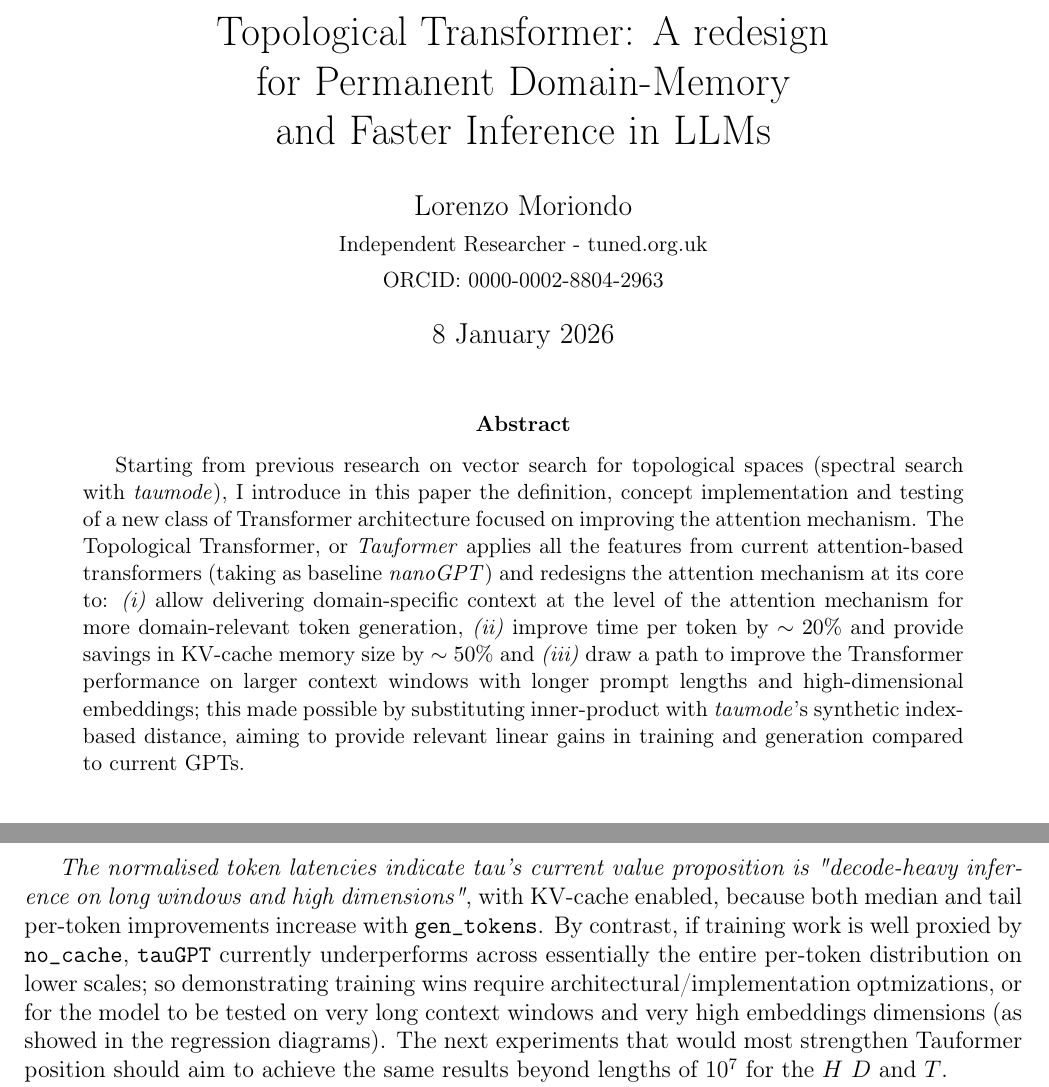
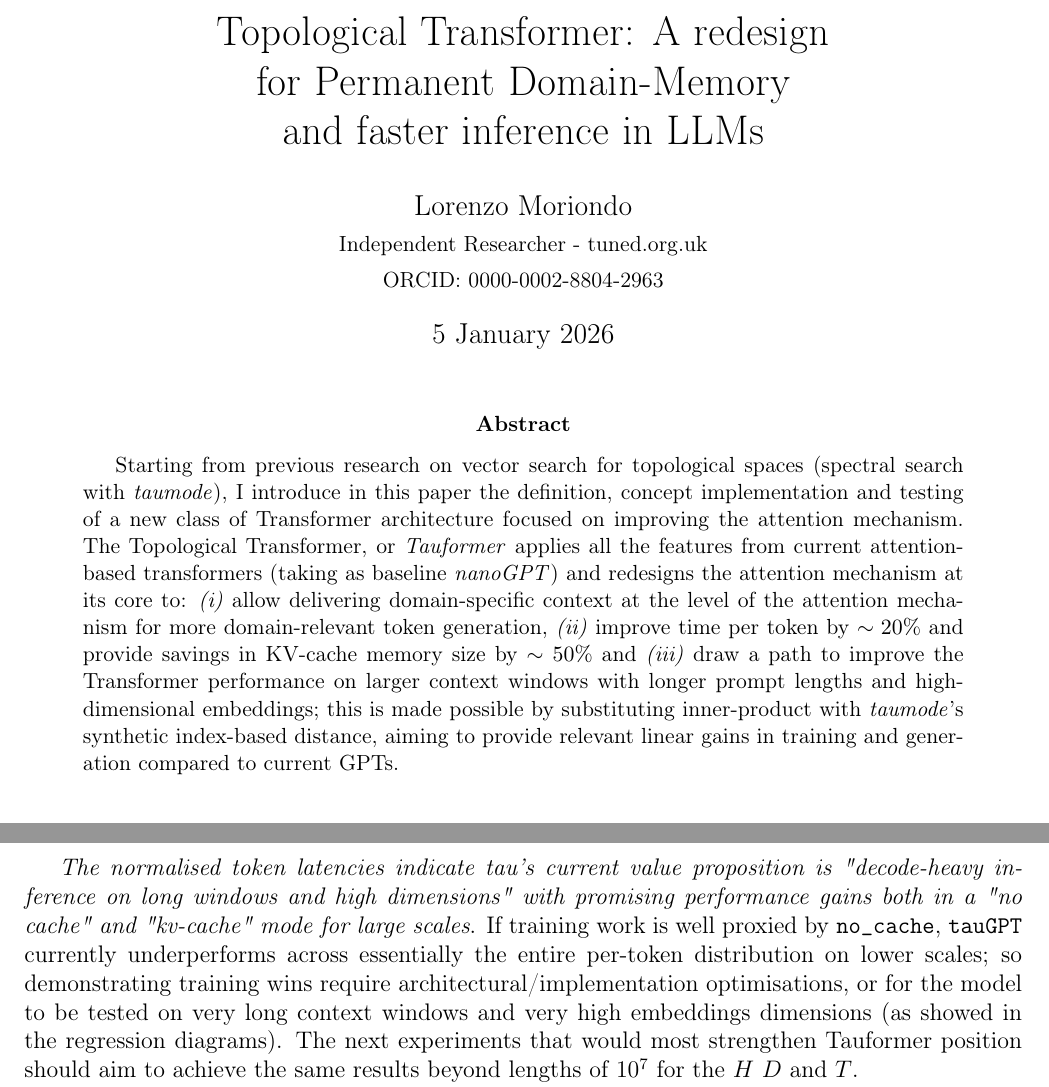
Before and after one commit to tuned-org-uk/tauformer-paper, a LaTeX paper (Permanent Domain Memory and Faster KV-cache: Tauformer, the Topological Transformer.tex): two parts of pages 1 and 12 of 13, joined at a grey line, cut so that both start at the same text. Compiled offline with pdfLaTeX.

Commit message:
minor changes

```diff
--- a/Permanent Domain Memory and Faster KV-cache: Tauformer, the Topological Transformer.tex
+++ b/Permanent Domain Memory and Faster KV-cache: Tauformer, the Topological Transformer.tex
@@ -70,19 +70,19 @@
 
 \begin{document}
 
-	\title{Topological Transformer: A redesign\protect\\for Permanent Domain-Memory\protect\\and Faster Inference in LLMs}
+	\title{Topological Transformer: A redesign\protect\\for Permanent Domain-Memory\protect\\and faster inference in LLMs}
 
 	\author{Lorenzo Moriondo\\
 		\small Independent Researcher - tuned.org.uk\\
 		\small ORCID: 0000-0002-8804-2963}
 
-	\date{8 January 2026}
+	\date{5 January 2026}
 
 	\maketitle
 
 	\begin{abstract}
 		Starting from previous research on vector search for topological spaces (spectral search with \textit{taumode}), I introduce in this paper the definition, concept implementation and testing of a new class of Transformer architecture focused on improving the attention mechanism.
-		The Topological Transformer, or \textit{Tauformer} applies all the features from current attention-based transformers (taking as baseline \textit{nanoGPT}) and redesigns the attention mechanism at its core to: \textit{(i)} allow delivering domain-specific context at the level of the attention mechanism for more domain-relevant token generation, \textit{(ii)} improve time per token by $\sim20\%$ and provide savings in KV-cache memory size by $\sim50\%$ and \textit{(iii)} draw a path to improve the Transformer performance on larger context windows with longer prompt lengths and high-dimensional embeddings; this made possible by substituting inner-product with \textit{taumode}'s synthetic index-based distance, aiming to provide relevant linear gains in training and generation compared to current GPTs.
+		The Topological Transformer, or \textit{Tauformer} applies all the features from current attention-based transformers (taking as baseline \textit{nanoGPT}) and redesigns the attention mechanism at its core to: \textit{(i)} allow delivering domain-specific context at the level of the attention mechanism for more domain-relevant token generation, \textit{(ii)} improve time per token by $\sim20\%$ and provide savings in KV-cache memory size by $\sim50\%$ and \textit{(iii)} draw a path to improve the Transformer performance on larger context windows with longer prompt lengths and high-dimensional embeddings; this is made possible by substituting inner-product with \textit{taumode}'s synthetic index-based distance, aiming to provide relevant linear gains in training and generation compared to current GPTs.
 	\end{abstract}
 
 	\section{Introduction}
@@ -447,7 +447,7 @@
 
 	Potential for larger improvements are tested in larger windows generation tests (256, 512, 1024, ..., $10^6$ tokens) and larger embeddings dimensions. The driving hypothesis is that when caching becomes too expensive memory-wise (like for very long windows with high-dimensional embeddings), \texttt{tauGPT} can provide a better solution both in terms of contextual accuracy and performance. Current research is exploring at the order of magnitude of $10^4$ window length (average for LLMs is 6000 to 14000) with values for embeddings dimensions in the same order of magnitude. The idea is to test to have a prompt length and embeddings length that are of the same order of magnitude of number of non-zero values of the sparse representation in the pre-trained manifold, so that the model can adapt to the number of dimensions of the manifold processing an element in a single query ($Q$). The prompt length should be obviously modifiable at will.
 
-	\textit{The normalised token latencies indicate tau's current value proposition is "decode-heavy inference on long windows and high dimensions"}, with KV-cache enabled, because both median and tail per-token improvements increase with \texttt{gen\_tokens}.  By contrast, if training work is well proxied by \texttt{no\_cache}, \texttt{tauGPT} currently underperforms across essentially the entire per-token distribution on lower scales; so demonstrating training wins require architectural/implementation optmizations, or for the model to be tested on very long context windows and very high embeddings dimensions (as showed in the regression diagrams). The next experiments that would most strengthen Tauformer position should aim to achieve the same results beyond lengths of $10^7$ for the $H$ $D$ and  $T$.
+	\textit{The normalised token latencies indicate tau's current value proposition is "decode-heavy inference on long windows and high dimensions" with promising performance gains both in a "no cache" and "kv-cache" mode for large scales}.  If training work is well proxied by \texttt{no\_cache}, \texttt{tauGPT} currently underperforms across essentially the entire per-token distribution on lower scales; so demonstrating training wins require architectural/implementation optimisations, or for the model to be tested on very long context windows and very high embeddings dimensions (as showed in the regression diagrams). The next experiments that would most strengthen Tauformer position should aim to achieve the same results beyond lengths of $10^7$ for the $H$ $D$ and  $T$.
 
 	Current results demonstrate the promising characteristics of a Topological Transformer architecture, Tauformer; designed to deliver
 	\begin{itemize}
```
Also changed, not shown: Permanent Domain Memory and Faster KV-cache: Tauformer, the Topological Transformer.pdf, Permanent Domain Memory and Faster KV-cache: Tauformer, the Topological Transformer.tex (2 more changed lines), 2 other files.
